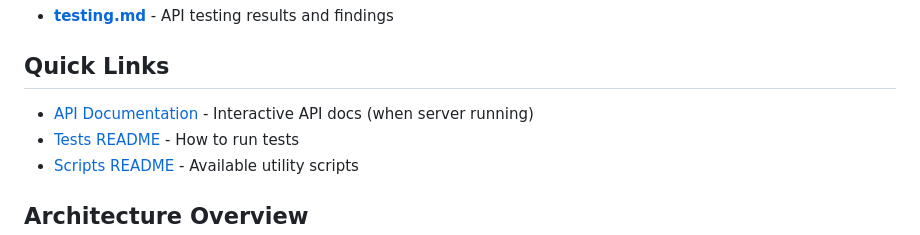
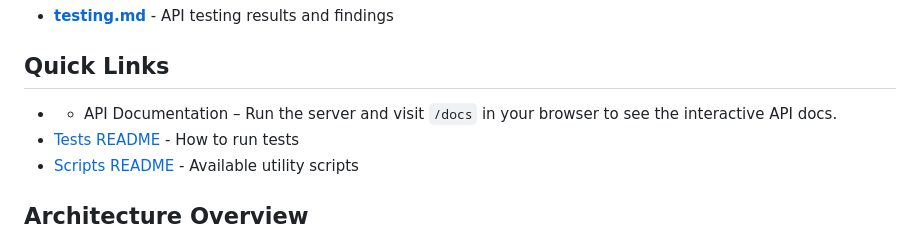
Before and after one commit to Thaw-Zin-Myo-Aung/RepoAI_AI, a Markdown page: docs/README.md, the part around the change. Drawn GitHub-style.

```diff
--- a/docs/README.md
+++ b/docs/README.md
@@ -9,7 +9,7 @@ RepoAI documentation and guides.
 
 ## Quick Links
 
-- [API Documentation](http://localhost:8000/docs) - Interactive API docs (when server running)
+- - API Documentation – Run the server and visit `/docs` in your browser to see the interactive API docs.
 - [Tests README](../tests/README.md) - How to run tests
 - [Scripts README](../scripts/README.md) - Available utility scripts
 
```
